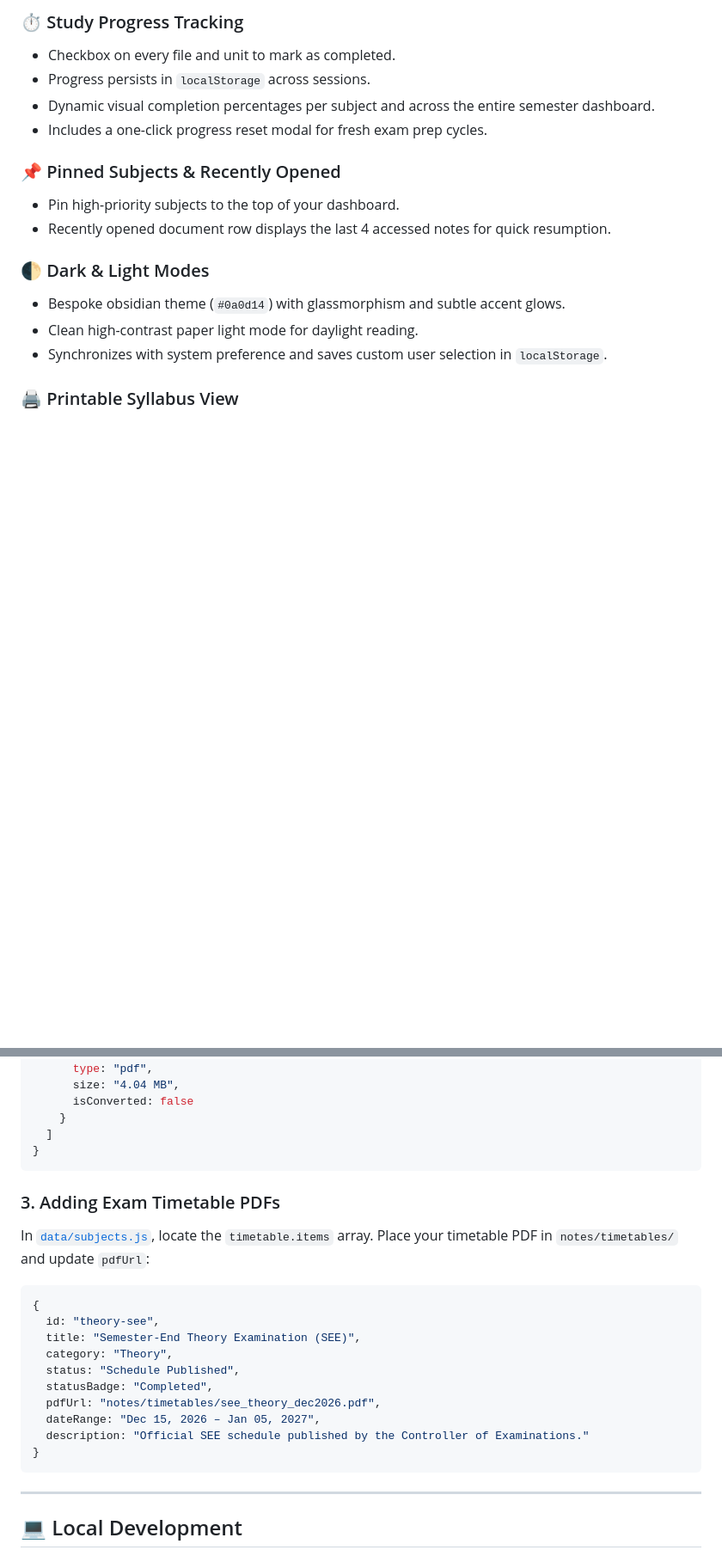
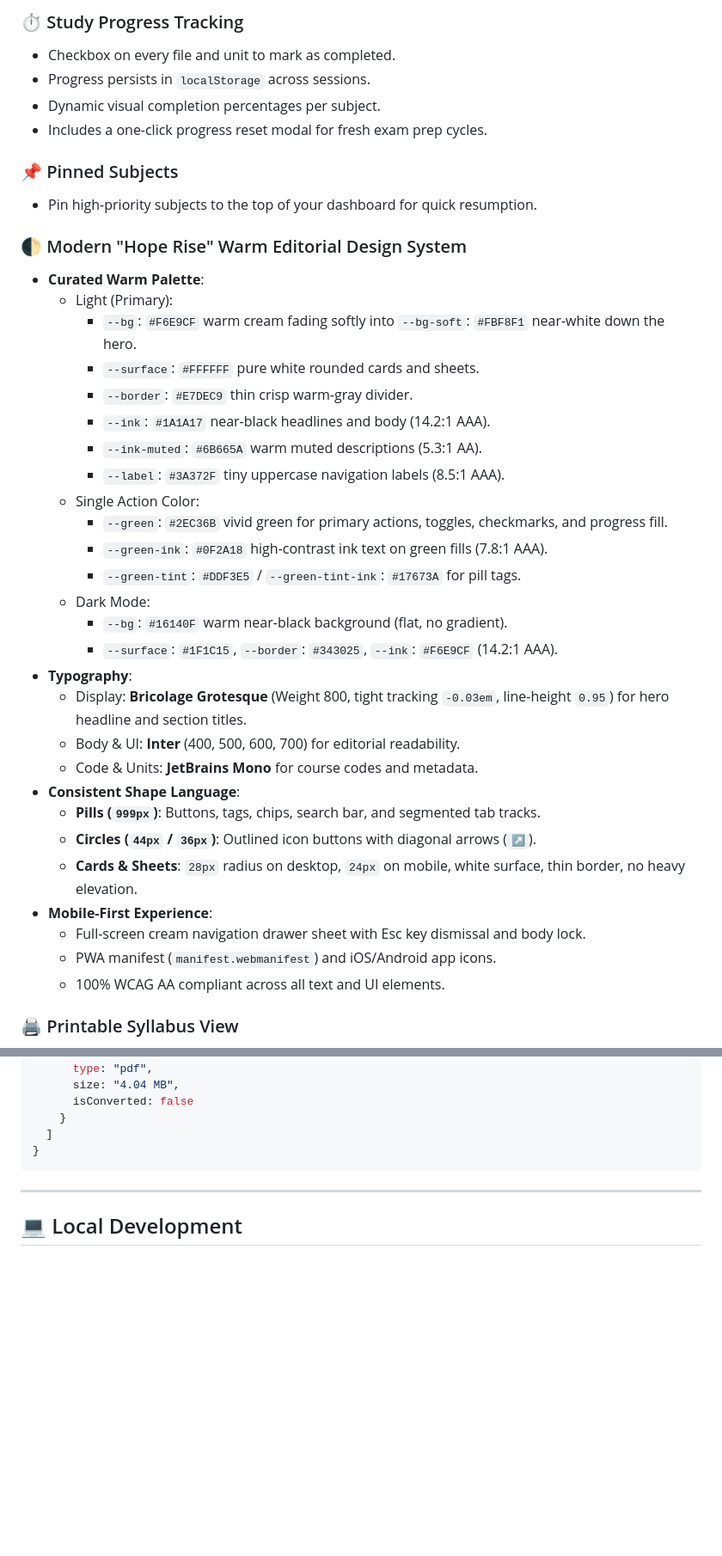
Before and after one commit to AnanthAkshay/SEM5_NOTES, a Markdown page: README.md, 2 parts joined by grey strips. Shown at 86% size. Drawn GitHub-style; blank space fills up the shorter version.

Commit message:
docs: document Hope Rise design tokens, contrast ratios, and mobile features

````diff
--- a/README.md
+++ b/README.md
@@ -61,17 +60,40 @@ This study website consolidates materials into an intuitive web interface with:
 ### ⏱️ Study Progress Tracking
 - Checkbox on every file and unit to mark as completed.
 - Progress persists in `localStorage` across sessions.
-- Dynamic visual completion percentages per subject and across the entire semester dashboard.
+- Dynamic visual completion percentages per subject.
 - Includes a one-click progress reset modal for fresh exam prep cycles.
 
-### 📌 Pinned Subjects & Recently Opened
-- Pin high-priority subjects to the top of your dashboard.
-- Recently opened document row displays the last 4 accessed notes for quick resumption.
+### 📌 Pinned Subjects
+- Pin high-priority subjects to the top of your dashboard for quick resumption.
 
-### 🌓 Dark & Light Modes
-- Bespoke obsidian theme (`#0a0d14`) with glassmorphism and subtle accent glows.
-- Clean high-contrast paper light mode for daylight reading.
-- Synchronizes with system preference and saves custom user selection in `localStorage`.
+### 🌓 Modern "Hope Rise" Warm Editorial Design System
+- **Curated Warm Palette**:
+  - Light (Primary):
+    - `--bg`: `#F6E9CF` warm cream fading softly into `--bg-soft`: `#FBF8F1` near-white down the hero.
+    - `--surface`: `#FFFFFF` pure white rounded cards and sheets.
+    - `--border`: `#E7DEC9` thin crisp warm-gray divider.
+    - `--ink`: `#1A1A17` near-black headlines and body (14.2:1 AAA).
+    - `--ink-muted`: `#6B665A` warm muted descriptions (5.3:1 AA).
+    - `--label`: `#3A372F` tiny uppercase navigation labels (8.5:1 AAA).
+  - Single Action Color:
+    - `--green`: `#2EC36B` vivid green for primary actions, toggles, checkmarks, and progress fill.
+    - `--green-ink`: `#0F2A18` high-contrast ink text on green fills (7.8:1 AAA).
+    - `--green-tint`: `#DDF3E5` / `--green-tint-ink`: `#17673A` for pill tags.
+  - Dark Mode:
+    - `--bg`: `#16140F` warm near-black background (flat, no gradient).
+    - `--surface`: `#1F1C15`, `--border`: `#343025`, `--ink`: `#F6E9CF` (14.2:1 AAA).
+- **Typography**:
+  - Display: **Bricolage Grotesque** (Weight 800, tight tracking `-0.03em`, line-height `0.95`) for hero headline and section titles.
+  - Body & UI: **Inter** (400, 500, 600, 700) for editorial readability.
+  - Code & Units: **JetBrains Mono** for course codes and metadata.
+- **Consistent Shape Language**:
+  - **Pills (`999px`)**: Buttons, tags, chips, search bar, and segmented tab tracks.
+  - **Circles (`44px` / `36px`)**: Outlined icon buttons with diagonal arrows (`↗`).
+  - **Cards & Sheets**: `28px` radius on desktop, `24px` on mobile, white surface, thin border, no heavy elevation.
+- **Mobile-First Experience**:
+  - Full-screen cream navigation drawer sheet with Esc key dismissal and body lock.
+  - PWA manifest (`manifest.webmanifest`) and iOS/Android app icons.
+  - 100% WCAG AA compliant across all text and UI elements.
 
 ### 🖨️ Printable Syllabus View
 - Dedicated print stylesheet (`@media print`) that renders clean black-and-white syllabus sheets without navigation clutter, sidebars, or dark backgrounds.
@@ -224,23 +247,6 @@ Add a unit with `isPractice: true`:
       isConverted: false
     }
   ]
-}
-```
-
-### 3. Adding Exam Timetable PDFs
-
-In [`data/subjects.js`](./data/subjects.js), locate the `timetable.items` array. Place your timetable PDF in `notes/timetables/` and update `pdfUrl`:
-
-```javascript
-{
-  id: "theory-see",
-  title: "Semester-End Theory Examination (SEE)",
-  category: "Theory",
-  status: "Schedule Published",
-  statusBadge: "Completed",
-  pdfUrl: "notes/timetables/see_theory_dec2026.pdf",
-  dateRange: "Dec 15, 2026 – Jan 05, 2027",
-  description: "Official SEE schedule published by the Controller of Examinations."
 }
 ```
 
````
Also changed, not shown: other parts of README.md (+6 -6 lines).
